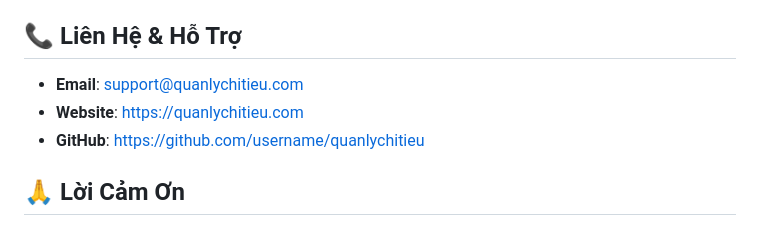
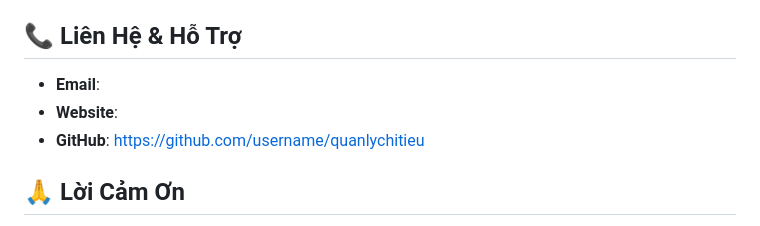
Before and after one commit to Kzi207/quanlychitieu, a Markdown page: README.md, the part around the change. Drawn GitHub-style.

```diff
--- a/README.md
+++ b/README.md
@@ -219,8 +219,8 @@ Dự án này được phát hành dưới giấy phép MIT. Xem file `LICENSE`
 
 ## 📞 Liên Hệ & Hỗ Trợ
 
-- **Email**: support@quanlychitieu.com
-- **Website**: https://quanlychitieu.com
+- **Email**:
+- **Website**:
 - **GitHub**: https://github.com/username/quanlychitieu
 
 ## 🙏 Lời Cảm Ơn
```
